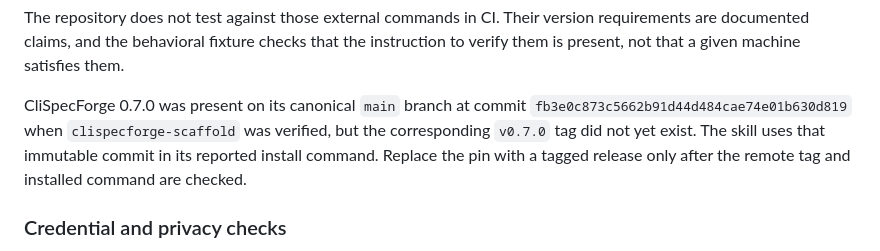
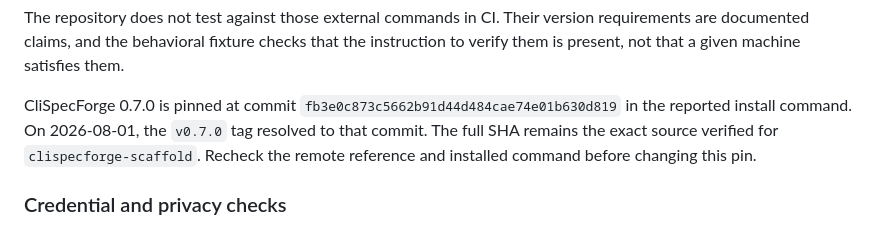
Before and after one commit to lilabrooks/lila-agent-skills, a Markdown page: QUALITY.md, the part around the change. Rendered like a GitHub page.

Commit message:
Update the CliSpecForge pin rationale (#16)

```diff
--- a/QUALITY.md
+++ b/QUALITY.md
@@ -200,11 +200,11 @@ version requirements are documented claims, and the behavioral fixture checks
 that the instruction to verify them is present, not that a given machine
 satisfies them.
 
-CliSpecForge 0.7.0 was present on its canonical `main` branch at commit
-`fb3e0c873c5662b91d44d484cae74e01b630d819` when `clispecforge-scaffold` was
-verified, but the corresponding `v0.7.0` tag did not yet exist. The skill uses
-that immutable commit in its reported install command. Replace the pin with a
-tagged release only after the remote tag and installed command are checked.
+CliSpecForge 0.7.0 is pinned at commit
+`fb3e0c873c5662b91d44d484cae74e01b630d819` in the reported install command.
+On 2026-08-01, the `v0.7.0` tag resolved to that commit. The full SHA remains
+the exact source verified for `clispecforge-scaffold`. Recheck the remote
+reference and installed command before changing this pin.
 
 ### Credential and privacy checks
 
```
Also changed, not shown: skills/clispecforge-scaffold/SKILL.md (+3 -3 lines).
